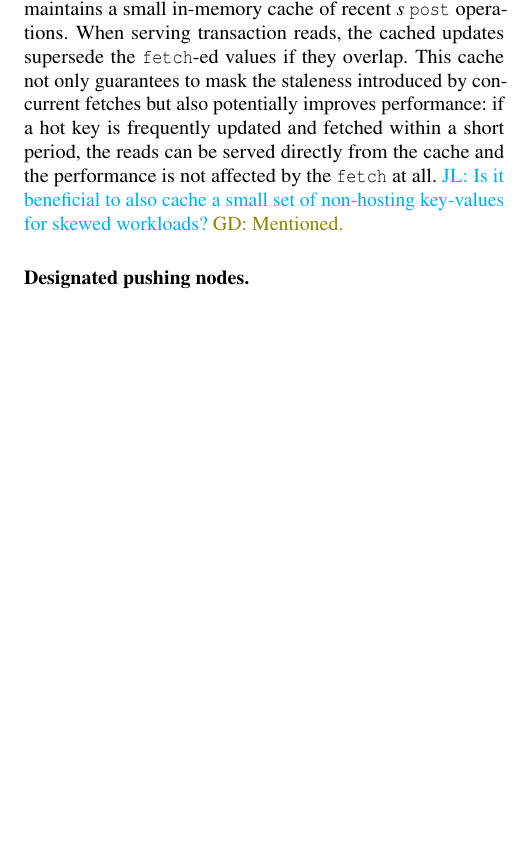
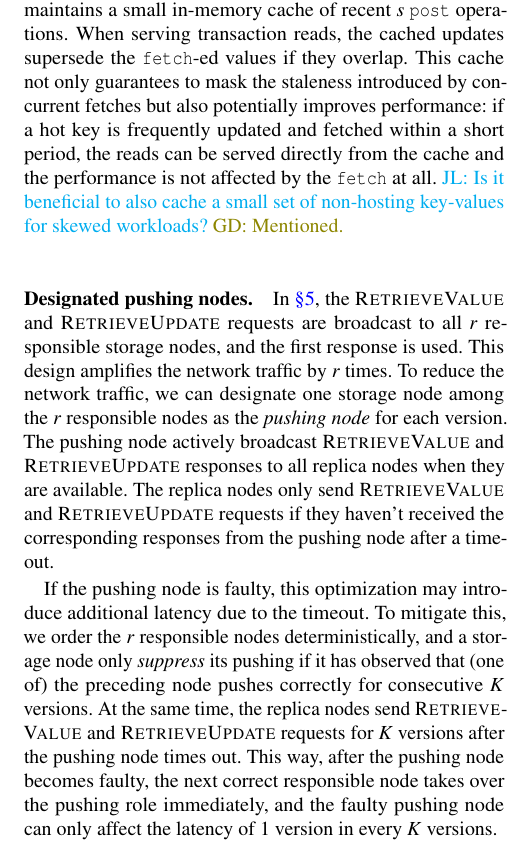
Before and after one commit to sgdxbc/bigbft-paper, a LaTeX document (paper.tex, which reads sections/implementation.tex): part of one column of page 12 of 18 before the commit and part of one column of page 12 of 19 after it, cut so that both start at the same text, the shorter picture padded with empty space. Compiled offline with pdfLaTeX; a LaTeX package or settings file that is missing is left out.

Commit message:
impl: push

```diff
--- a/sections/implementation.tex
+++ b/sections/implementation.tex
@@ -89,3 +89,13 @@ This cache not only guarantees to mask the staleness introduced by concurrent fe
 \lijl{Is it beneficial to also cache a small set of non-hosting key-values for skewed workloads?} \gd{Mentioned.}
 
 \paragraph{Designated pushing nodes.}
+In \autoref{sec:design}, the \retrievev and \retrieveu requests are broadcast to all $r$ responsible storage nodes, and the first response is used.
+This design amplifies the network traffic by $r$ times.
+To reduce the network traffic, we can designate one storage node among the $r$ responsible nodes as the \emph{pushing node} for each version.
+The pushing node actively broadcast \retrievev and \retrieveu responses to all replica nodes when they are available.
+The replica nodes only send \retrievev and \retrieveu requests if they haven't received the corresponding responses from the pushing node after a timeout.
+
+If the pushing node is faulty, this optimization may introduce additional latency due to the timeout.
+To mitigate this, we order the $r$ responsible nodes deterministically, and a storage node only \emph{suppress} its pushing if it has observed that (one of) the preceding node pushes correctly for consecutive $K$ versions.
+At the same time, the replica nodes send \retrievev and \retrieveu requests for $K$ versions after the pushing node times out.
+This way, after the pushing node becomes faulty, the next correct responsible node takes over the pushing role immediately, and the faulty pushing node can only affect the latency of 1 version in every $K$ versions.
```
